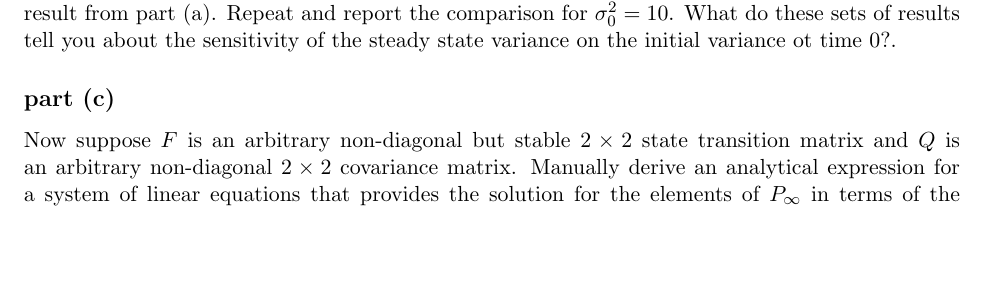
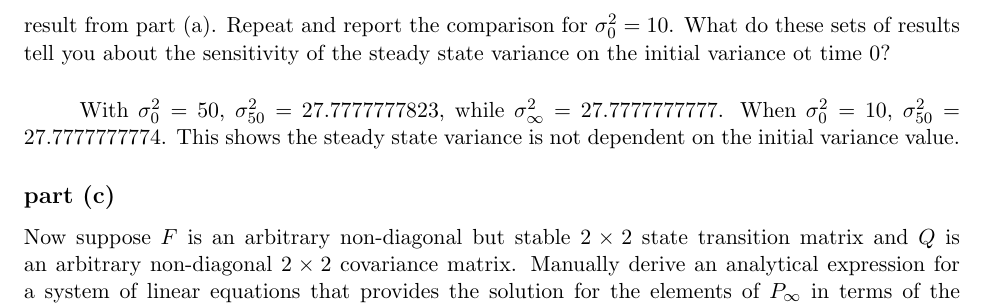
Before and after one commit to 1988kramer/ASEN-5044, a LaTeX document (midterm2/kramer_midterm_2_reg.tex): part of page 5 of 8 before the commit and part of page 6 of 8 after it, cut so that both start at the same text, the shorter picture padded with empty space. The pictures show the PDF file midterm2/kramer_midterm_2_reg.pdf that the author committed with the source.

Commit message:
completed problem 4 a and b

```diff
--- a/midterm2/kramer_midterm_2_reg.tex
+++ b/midterm2/kramer_midterm_2_reg.tex
@@ -214,8 +214,18 @@ If $F$ is stable, then as $k\rightarrow \infty$, this equation leads to a DT \te
 \subsection*{part (a)}
 Suppose $F=f$ is some scalar constant, where $|f|<1$, and $Q=q$ is an arbitrary process noise variance, with $q>0$. Derive an analytical solution for the scalar steady state covariance $P_\infty=\sigma_\infty^2$.
 
+\subparagraph*{}
+\begin{align*}
+	\sigma_\infty^2&=\sigma_\infty^2f^2+q \\
+	\sigma_\infty^2(1-f^2)&=q \\
+	\sigma_\infty^2 &= \frac{q}{1-f^2}
+\end{align*}
+
 \subsection*{part (b)}
-Run and report (using suitably labeled/scaled plots) a simple simulation of the covariance prediction update for 50 time steps at values of $f=0.8$, $q=10$, and $\sigma_0^2=50$, and compare this to the analytical result from part (a). Repeat and report the comparison for $\sigma_0^2=10$. What do these sets of results tell you about the sensitivity of the steady state variance on the initial variance ot time 0?.
+Run and report (using suitably labeled/scaled plots) a simple simulation of the covariance prediction update for 50 time steps at values of $f=0.8$, $q=10$, and $\sigma_0^2=50$, and compare this to the analytical result from part (a). Repeat and report the comparison for $\sigma_0^2=10$. What do these sets of results tell you about the sensitivity of the steady state variance on the initial variance ot time 0?
+
+\subparagraph*{}
+With $\sigma_0^2=50$, $\sigma_{50}^2=27.7777777823$, while $\sigma_\infty^2=27.7777777777$. When $\sigma_0^2=10$, $\sigma_{50}^2=27.7777777774$. This shows the steady state variance is not dependent on the initial variance value.
 
 \subsection*{part (c)}
 Now suppose $F$ is an arbitrary non-diagonal but stable $2\times2$ state transition matrix and $Q$ is an arbitrary non-diagonal $2\times2$ covariance matrix. Manually derive an analytical expression for a system of linear equations that provides the solution for the elements of $P_\infty$ in terms of the elements of $F$ and $Q$. You do not need to explicitly solve for each unknown $P_\infty$ element, but you must specify all coefficients for each equation corresponding to the unknown $P_\infty$ elements, and express these together in an appropriate matrix-vector form (don't use a symbolic solver). \textbf{Hint:} the fact that $P_\infty$ and $Q$ are both covariance matrices makes it easy to describe their elements.
```
Also changed, not shown: midterm2/kramer_midterm_2_reg.pdf, 1 other file.
